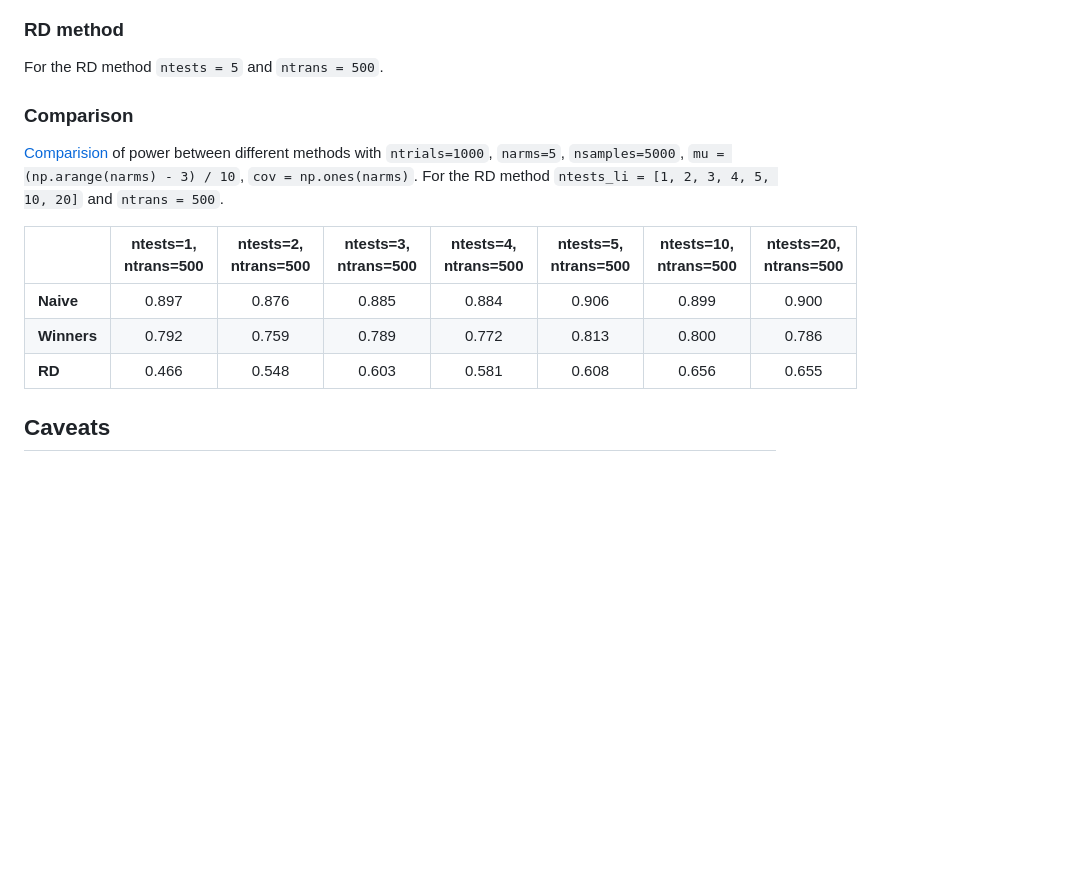
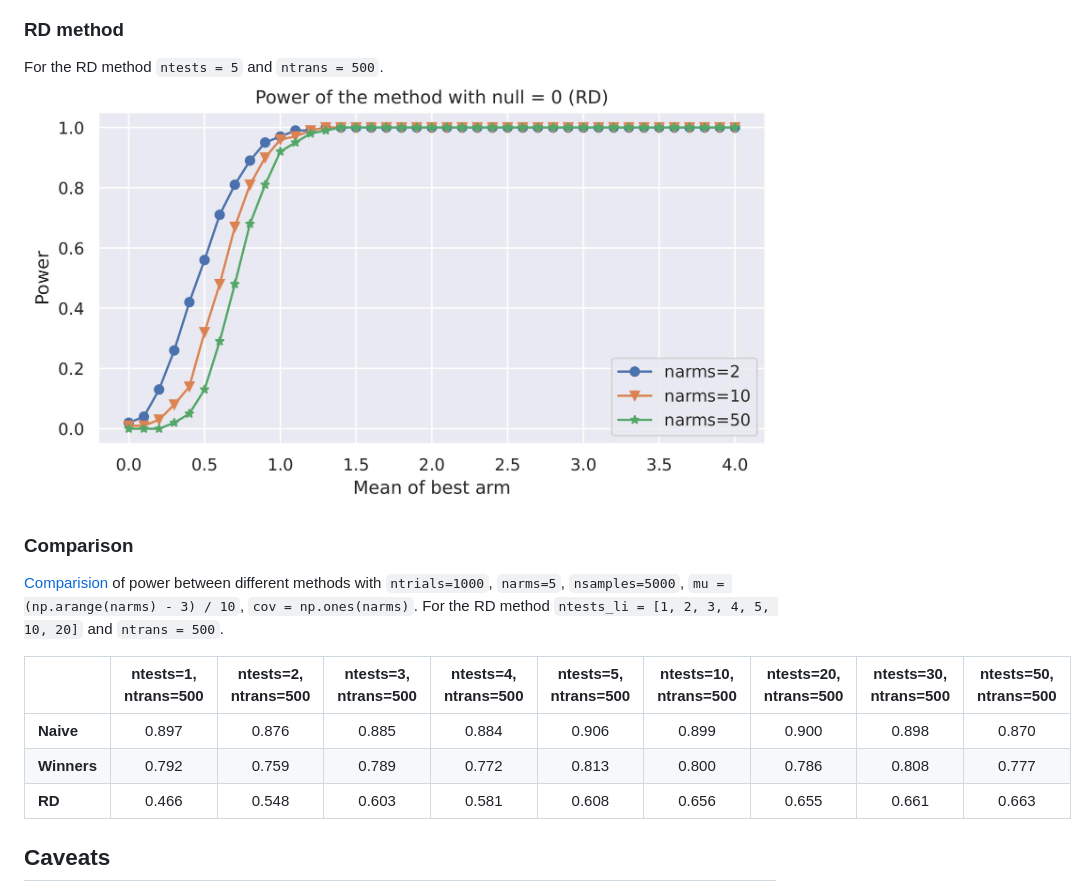
Before and after one commit to JerryLiuMY/Winners, a Markdown page: README.md, the part around the change. GitHub-like rendering; pictures changed too: __resources__/rd_power.jpg (added); blank space fills up the shorter version.

```diff
--- a/README.md
+++ b/README.md
@@ -26,15 +26,16 @@ The power of the methods with `ntrials=1000`, `narms=2, 10, 50` and `50` samples
 
 ### RD method
 For the RD method `ntests = 5` and `ntrans = 500`.
+![alt text](./__resources__/rd_power.jpg)
 
 ### Comparison
 <a href="./__results__/simulation" target="_blank">Comparision</a> of power between different methods with `ntrials=1000`, `narms=5`, `nsamples=5000`, `mu = (np.arange(narms) - 3) / 10`, `cov = np.ones(narms)`. For the RD method `ntests_li = [1, 2, 3, 4, 5, 10, 20]` and `ntrans = 500`.
 
-|             | ntests=1, ntrans=500 | ntests=2, ntrans=500 | ntests=3, ntrans=500 | ntests=4, ntrans=500 | ntests=5, ntrans=500 | ntests=10, ntrans=500 |   ntests=20, ntrans=500   |
-|-------------|:--------------------:|:--------------------:|:--------------------:|:--------------------:|:--------------------:|:---------------------:|:-------------------------:|
-| **Naive**   |        0.897         |        0.876         |        0.885         |        0.884         |        0.906         |         0.899         |           0.900           |
-| **Winners** |        0.792         |        0.759         |        0.789         |        0.772         |        0.813         |         0.800         |           0.786           |
-| **RD**      |        0.466         |        0.548         |        0.603         |        0.581         |        0.608         |         0.656         |           0.655           |
+|             | ntests=1, ntrans=500 | ntests=2, ntrans=500 | ntests=3, ntrans=500 | ntests=4, ntrans=500 | ntests=5, ntrans=500 | ntests=10, ntrans=500 | ntests=20, ntrans=500  | ntests=30, ntrans=500 | ntests=50, ntrans=500 |
+|-------------|:--------------------:|:--------------------:|:--------------------:|:--------------------:|:--------------------:|:---------------------:|:----------------------:|:---------------------:|:---------------------:|
+| **Naive**   |        0.897         |        0.876         |        0.885         |        0.884         |        0.906         |         0.899         |         0.900          |         0.898         |         0.870         |
+| **Winners** |        0.792         |        0.759         |        0.789         |        0.772         |        0.813         |         0.800         |         0.786          |         0.808         |         0.777         |
+| **RD**      |        0.466         |        0.548         |        0.603         |        0.581         |        0.608         |         0.656         |         0.655          |         0.661         |         0.663         |
 
 ## Caveats
 - **Winners:** Fast computation when `mu` is known and the quantity to compute is `alpha`. Slow computation when `alpha` is known and the quantity to compute is `mu`.
```
Also changed, not shown: 6 other files.
